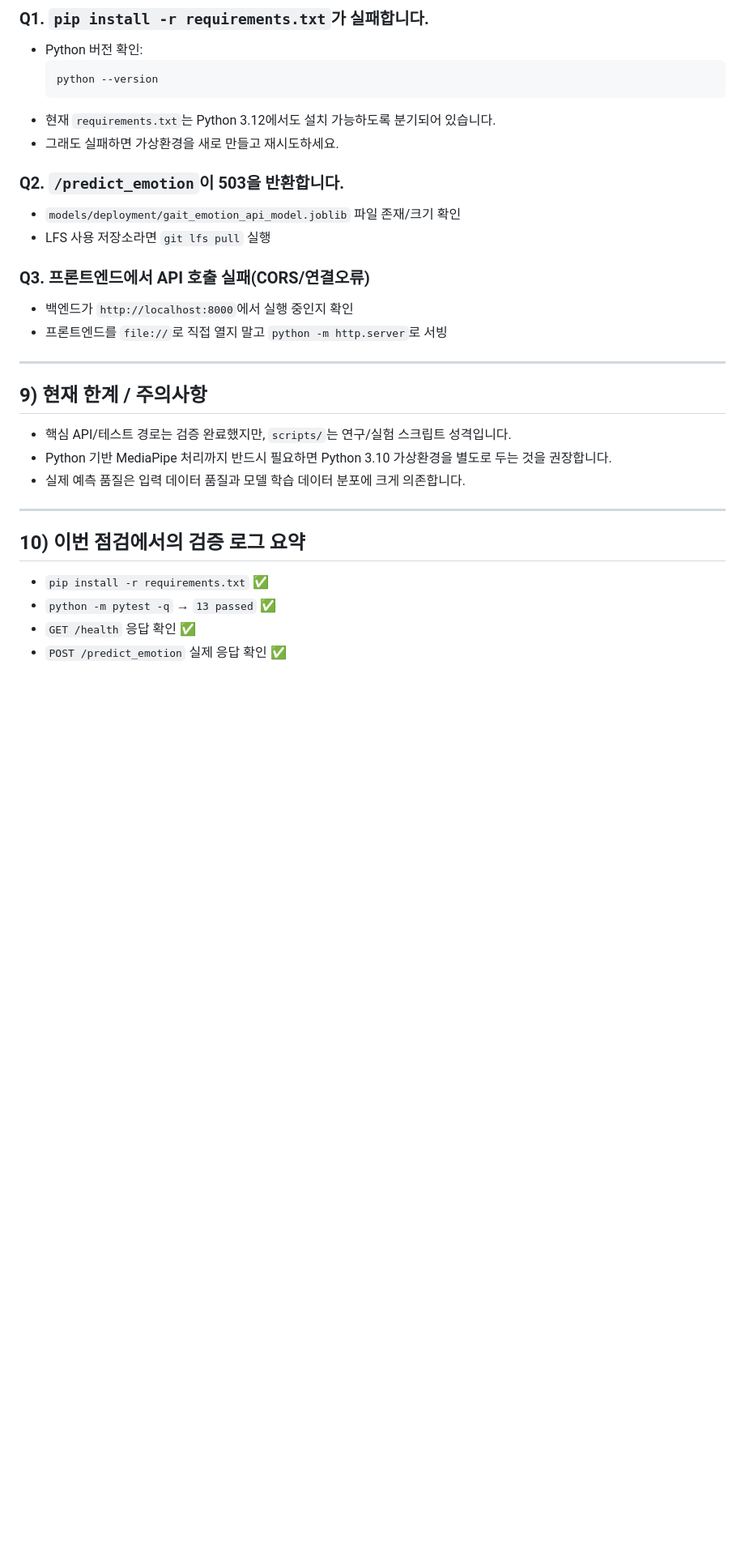
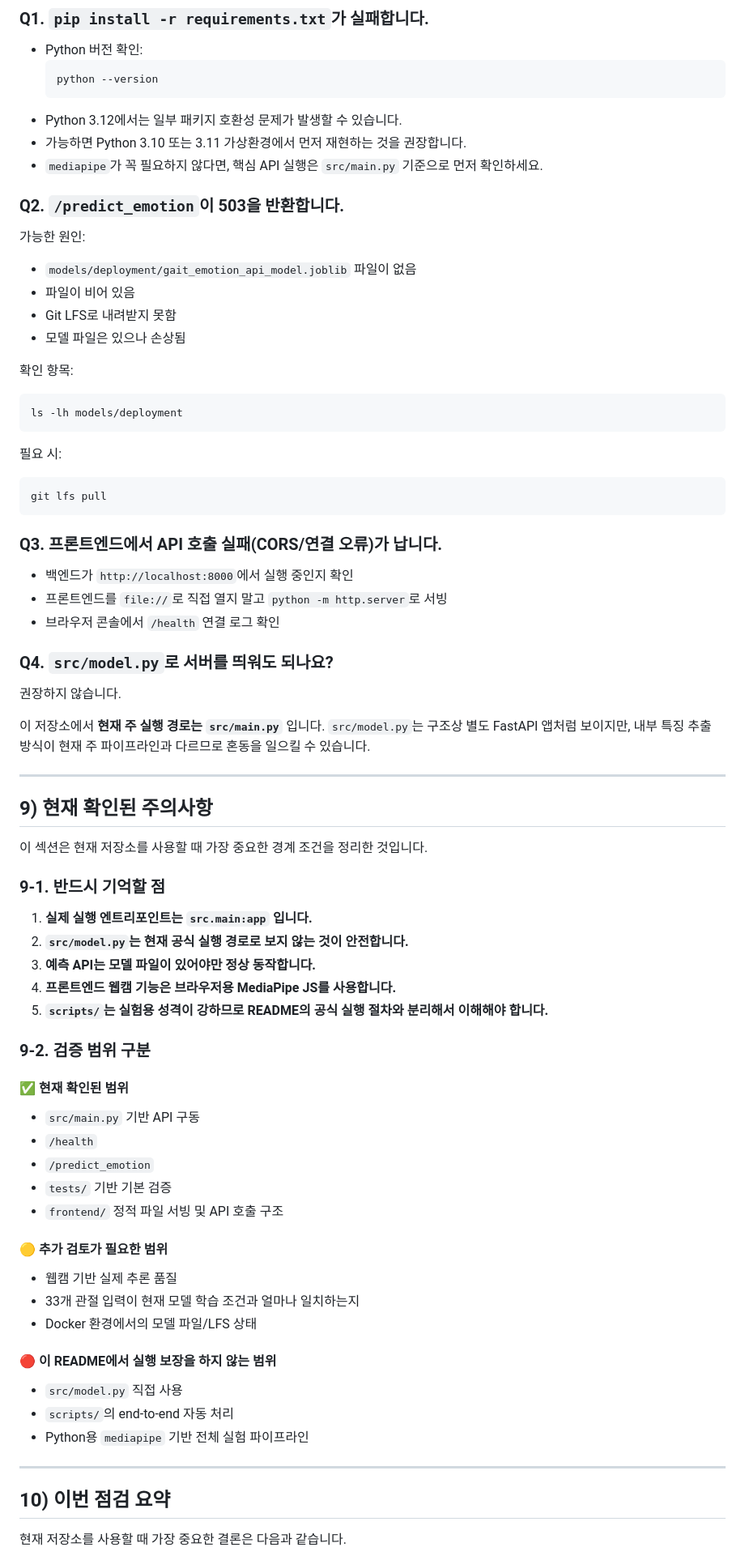
Before and after one commit to KimTaek-Su/gait-emotion-recognition, a Markdown page: README.md, the part around one of its changes. Shown at 81% size. Rendered like a GitHub page; blank space fills up the shorter version.

Commit message:
docs: expand README with clarified current caveats and execution boundaries

````diff
--- a/README.md
+++ b/README.md
@@ -261,33 +326,78 @@ docker-compose up --build
   ```bash
   python --version
   ```
-- 현재 `requirements.txt`는 Python 3.12에서도 설치 가능하도록 분기되어 있습니다.
-- 그래도 실패하면 가상환경을 새로 만들고 재시도하세요.
+- Python 3.12에서는 일부 패키지 호환성 문제가 발생할 수 있습니다.
+- 가능하면 Python 3.10 또는 3.11 가상환경에서 먼저 재현하는 것을 권장합니다.
+- `mediapipe`가 꼭 필요하지 않다면, 핵심 API 실행은 `src/main.py` 기준으로 먼저 확인하세요.
 
 ### Q2. `/predict_emotion`이 503을 반환합니다.
 
-- `models/deployment/gait_emotion_api_model.joblib` 파일 존재/크기 확인
-- LFS 사용 저장소라면 `git lfs pull` 실행
+가능한 원인:
+- `models/deployment/gait_emotion_api_model.joblib` 파일이 없음
+- 파일이 비어 있음
+- Git LFS로 내려받지 못함
+- 모델 파일은 있으나 손상됨
 
-### Q3. 프론트엔드에서 API 호출 실패(CORS/연결오류)
+확인 항목:
+```bash
+ls -lh models/deployment
+```
+
+필요 시:
+```bash
+git lfs pull
+```
+
+### Q3. 프론트엔드에서 API 호출 실패(CORS/연결 오류)가 납니다.
 
 - 백엔드가 `http://localhost:8000`에서 실행 중인지 확인
 - 프론트엔드를 `file://`로 직접 열지 말고 `python -m http.server`로 서빙
+- 브라우저 콘솔에서 `/health` 연결 로그 확인
+
+### Q4. `src/model.py`로 서버를 띄워도 되나요?
+
+권장하지 않습니다.
+
+이 저장소에서 **현재 주 실행 경로는 `src/main.py`** 입니다.
+`src/model.py`는 구조상 별도 FastAPI 앱처럼 보이지만,
+내부 특징 추출 방식이 현재 주 파이프라인과 다르므로 혼동을 일으킬 수 있습니다.
 
 ---
 
-## 9) 현재 한계 / 주의사항
+## 9) 현재 확인된 주의사항
 
-- 핵심 API/테스트 경로는 검증 완료했지만, `scripts/`는 연구/실험 스크립트 성격입니다.
-- Python 기반 MediaPipe 처리까지 반드시 필요하면 Python 3.10 가상환경을 별도로 두는 것을 권장합니다.
-- 실제 예측 품질은 입력 데이터 품질과 모델 학습 데이터 분포에 크게 의존합니다.
+이 섹션은 현재 저장소를 사용할 때 가장 중요한 경계 조건을 정리한 것입니다.
+
+### 9-1. 반드시 기억할 점
+
+1. **실제 실행 엔트리포인트는 `src.main:app` 입니다.**
+2. **`src/model.py`는 현재 공식 실행 경로로 보지 않는 것이 안전합니다.**
+3. **예측 API는 모델 파일이 있어야만 정상 동작합니다.**
+4. **프론트엔드 웹캠 기능은 브라우저용 MediaPipe JS를 사용합니다.**
+5. **`scripts/`는 실험용 성격이 강하므로 README의 공식 실행 절차와 분리해서 이해해야 합니다.**
+
+### 9-2. 검증 범위 구분
+
+#### ✅ 현재 확인된 범위
+- `src/main.py` 기반 API 구동
+- `/health`
+- `/predict_emotion`
+- `tests/` 기반 기본 검증
+- `frontend/` 정적 파일 서빙 및 API 호출 구조
+
+#### 🟡 추가 검토가 필요한 범위
+- 웹캠 기반 실제 추론 품질
+- 33개 관절 입력이 현재 모델 학습 조건과 얼마나 일치하는지
+- Docker 환경에서의 모델 파일/LFS 상태
+
+#### 🔴 이 README에서 실행 보장을 하지 않는 범위
+- `src/model.py` 직접 사용
+- `scripts/`의 end-to-end 자동 처리
+- Python용 `mediapipe` 기반 전체 실험 파이프라인
 
 ---
 
-## 10) 이번 점검에서의 검증 로그 요약
+## 10) 이번 점검 요약
 
-- `pip install -r requirements.txt` ✅
-- `python -m pytest -q` → `13 passed` ✅
-- `GET /health` 응답 확인 ✅
-- `POST /predict_emotion` 실제 응답 확인 ✅
+현재 저장소를 사용할 때 가장 중요한 결론은 다음과 같습니다.
 
````
Also changed, not shown: other parts of README.md (+118 -46 lines).
